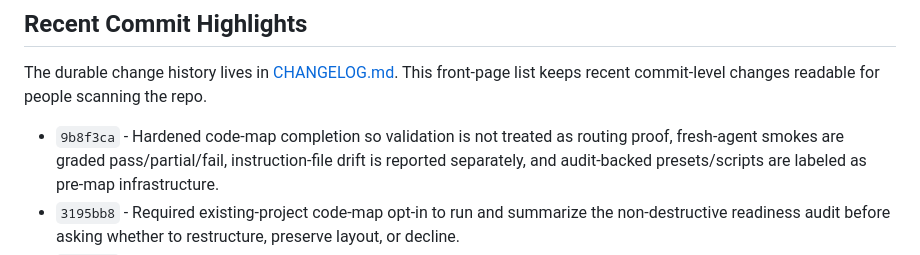
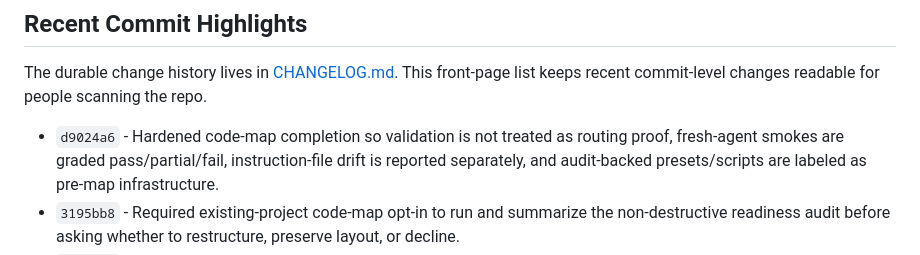
Before and after one commit to tarkansarim/CppStudio, a Markdown page: README.md, the part around the change. Drawn GitHub-style.

Commit message:
Update code-map hardening highlight
Commit-Origin: agent-slice

Commit-Description: Point README Recent Commit Highlights at the committed code-map routing evidence hardening change

```diff
--- a/README.md
+++ b/README.md
@@ -34,7 +34,7 @@ As a harness, CppStudio focuses on:
 The durable change history lives in [CHANGELOG.md](CHANGELOG.md). This front-page list keeps recent
 commit-level changes readable for people scanning the repo.
 
-- `9b8f3ca` - Hardened code-map completion so validation is not treated as routing proof,
+- `d9024a6` - Hardened code-map completion so validation is not treated as routing proof,
   fresh-agent smokes are graded pass/partial/fail, instruction-file drift is reported separately,
   and audit-backed presets/scripts are labeled as pre-map infrastructure.
 - `3195bb8` - Required existing-project code-map opt-in to run and summarize the non-destructive
```
